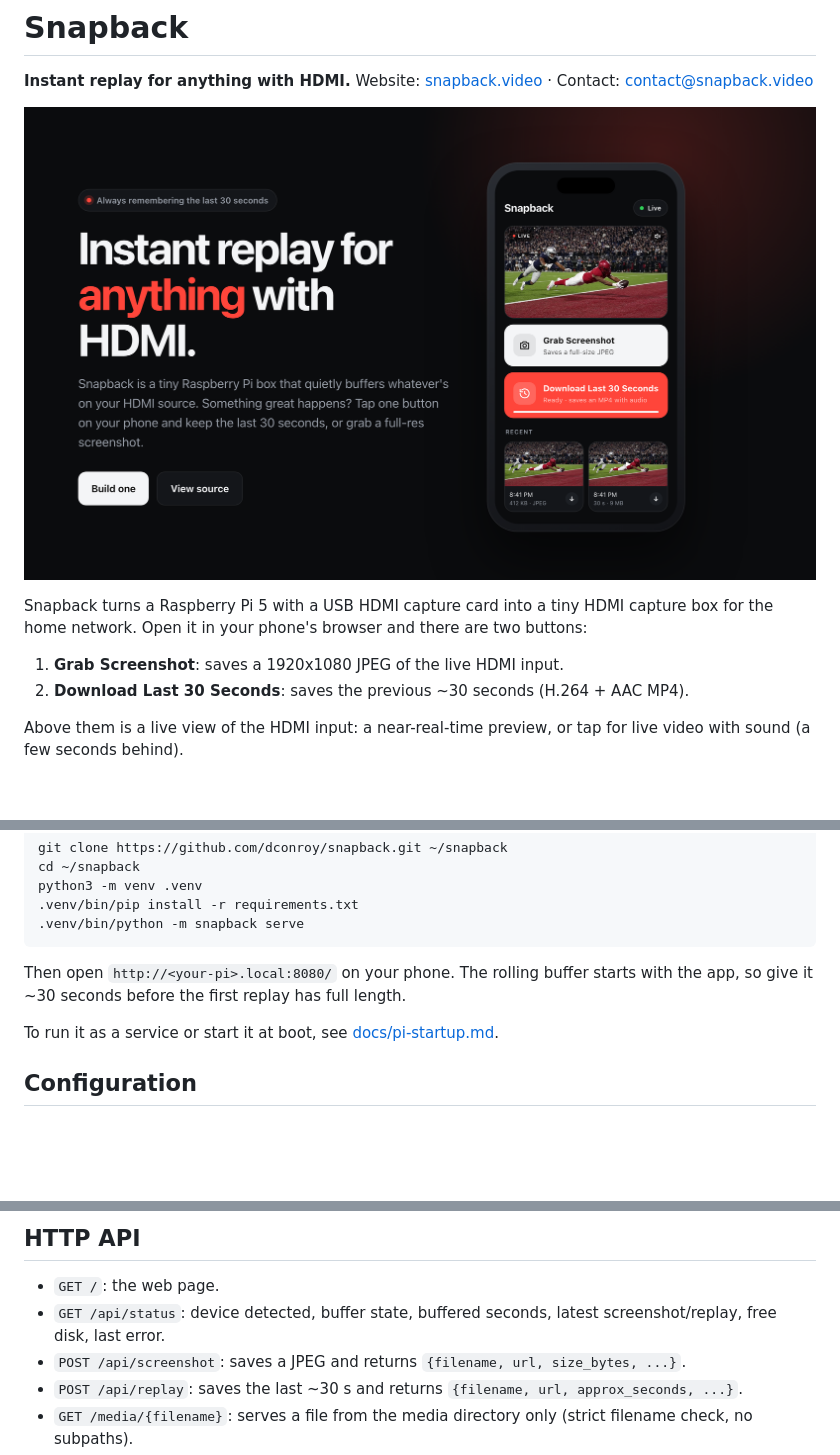
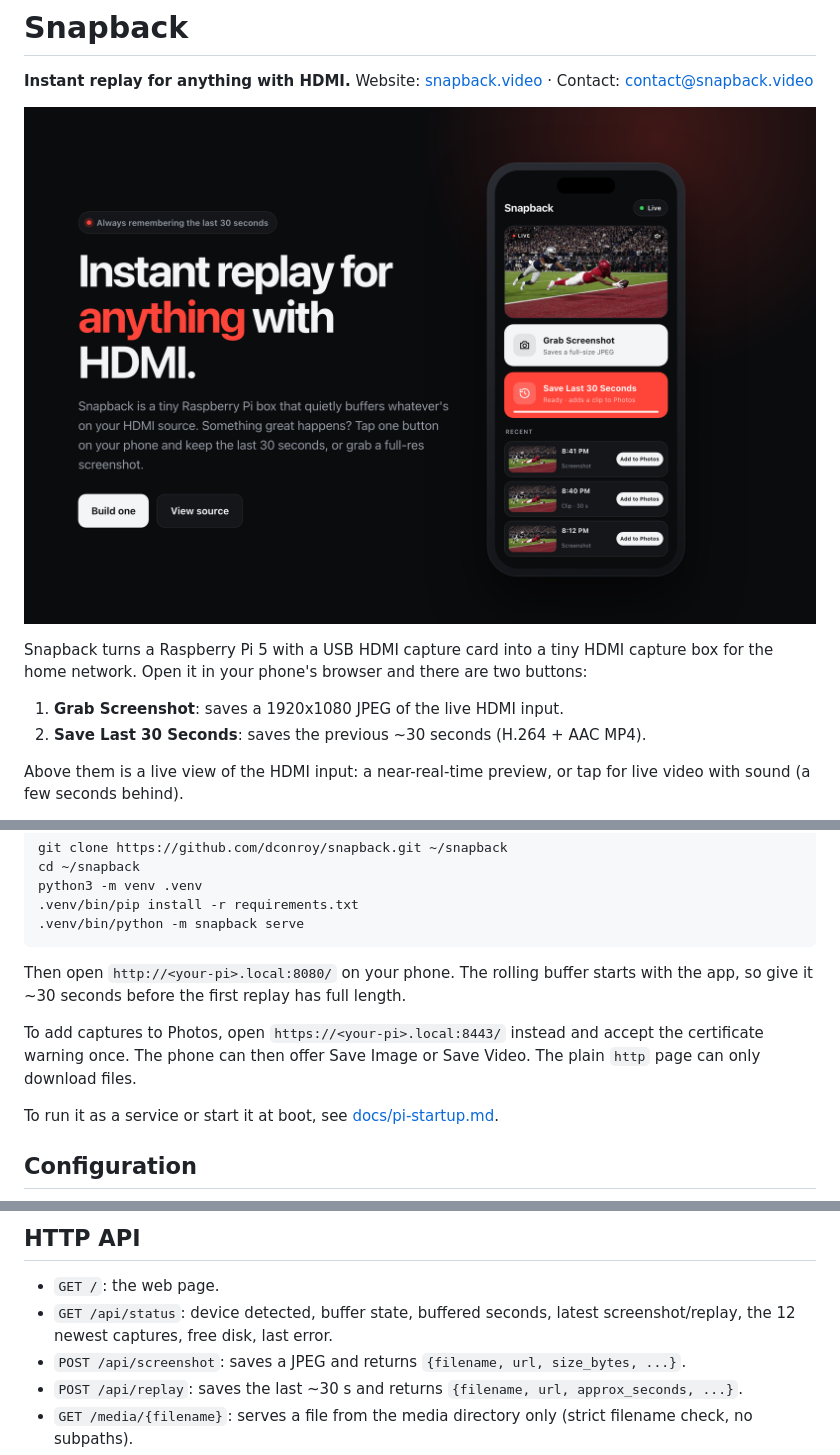
Before and after one commit to dconroy/snapback, a Markdown page: README.md, 3 parts joined by grey strips. Drawn GitHub-style; pictures changed too: docs/images/hero.png; blank space fills up the shorter version.

```diff
--- a/README.md
+++ b/README.md
@@ -7,7 +7,7 @@
 Snapback turns a Raspberry Pi 5 with a USB HDMI capture card into a tiny HDMI capture box for the home network. Open it in your phone's browser and there are two buttons:
 
 1. **Grab Screenshot**: saves a 1920x1080 JPEG of the live HDMI input.
-2. **Download Last 30 Seconds**: saves the previous ~30 seconds (H.264 + AAC MP4).
+2. **Save Last 30 Seconds**: saves the previous ~30 seconds (H.264 + AAC MP4).
 
 Above them is a live view of the HDMI input: a near-real-time preview, or tap for live video with sound (a few seconds behind).
 
@@ -47,6 +47,8 @@ python3 -m venv .venv
 
 Then open `http://<your-pi>.local:8080/` on your phone. The rolling buffer starts with the app, so give it ~30 seconds before the first replay has full length.
 
+To add captures to Photos, open `https://<your-pi>.local:8443/` instead and accept the certificate warning once. The phone can then offer Save Image or Save Video. The plain `http` page can only download files.
+
 To run it as a service or start it at boot, see [docs/pi-startup.md](docs/pi-startup.md).
 
 ## Configuration
@@ -66,7 +68,7 @@ Environment variables, all optional. If you run Snapback as a service, put them
 ## HTTP API
 
 - `GET /`: the web page.
-- `GET /api/status`: device detected, buffer state, buffered seconds, latest screenshot/replay, free disk, last error.
+- `GET /api/status`: device detected, buffer state, buffered seconds, latest screenshot/replay, the 12 newest captures, free disk, last error.
 - `POST /api/screenshot`: saves a JPEG and returns `{filename, url, size_bytes, ...}`.
 - `POST /api/replay`: saves the last ~30 s and returns `{filename, url, approx_seconds, ...}`.
 - `GET /media/{filename}`: serves a file from the media directory only (strict filename check, no subpaths).
```
Also changed, not shown: docs/manual-verification.md (+1 -1 lines), docs/web-app.md (+4 -2 lines), 8 other files.
